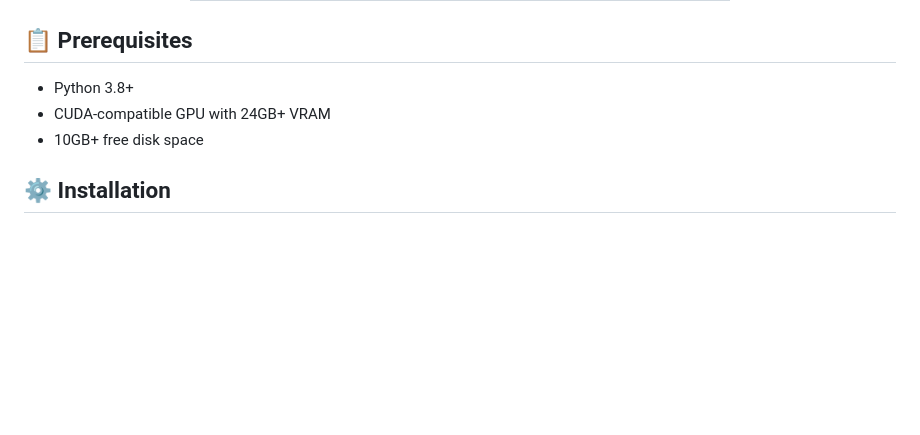
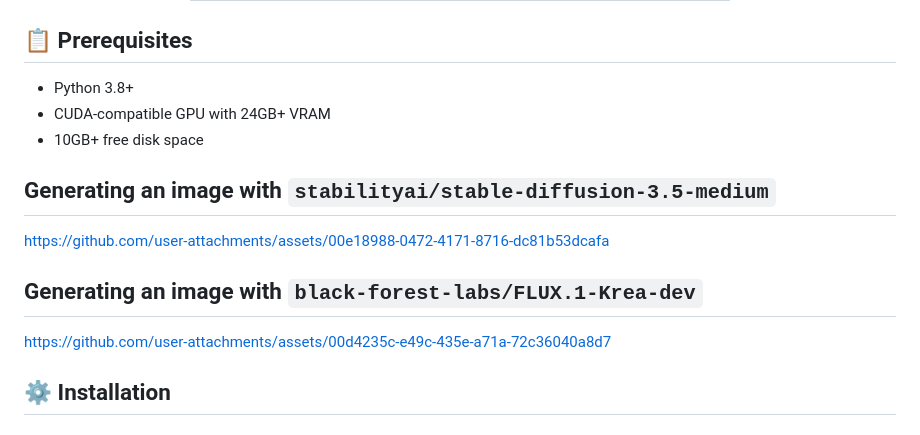
Before and after one commit to Aquiles-ai/Aquiles-Image, a Markdown page: README.md, the part around one of its changes. GitHub-like rendering; blank space fills up the shorter version.

Commit message:
Update README with image generation instructions
Added sections for generating images with specific models and updated supported models list.

```diff
--- a/README.md
+++ b/README.md
@@ -33,6 +33,18 @@
 - CUDA-compatible GPU with 24GB+ VRAM
 - 10GB+ free disk space
 
+## Generating an image with `stabilityai/stable-diffusion-3.5-medium`
+
+https://github.com/user-attachments/assets/00e18988-0472-4171-8716-dc81b53dcafa
+
+## Generating an image with `black-forest-labs/FLUX.1-Krea-dev`
+
+
+
+https://github.com/user-attachments/assets/00d4235c-e49c-435e-a71a-72c36040a8d7
+
+
+
 ## ⚙️ Installation
 
 ### From Pypi
```
Also changed, not shown: other parts of README.md (+1 -1 lines).
